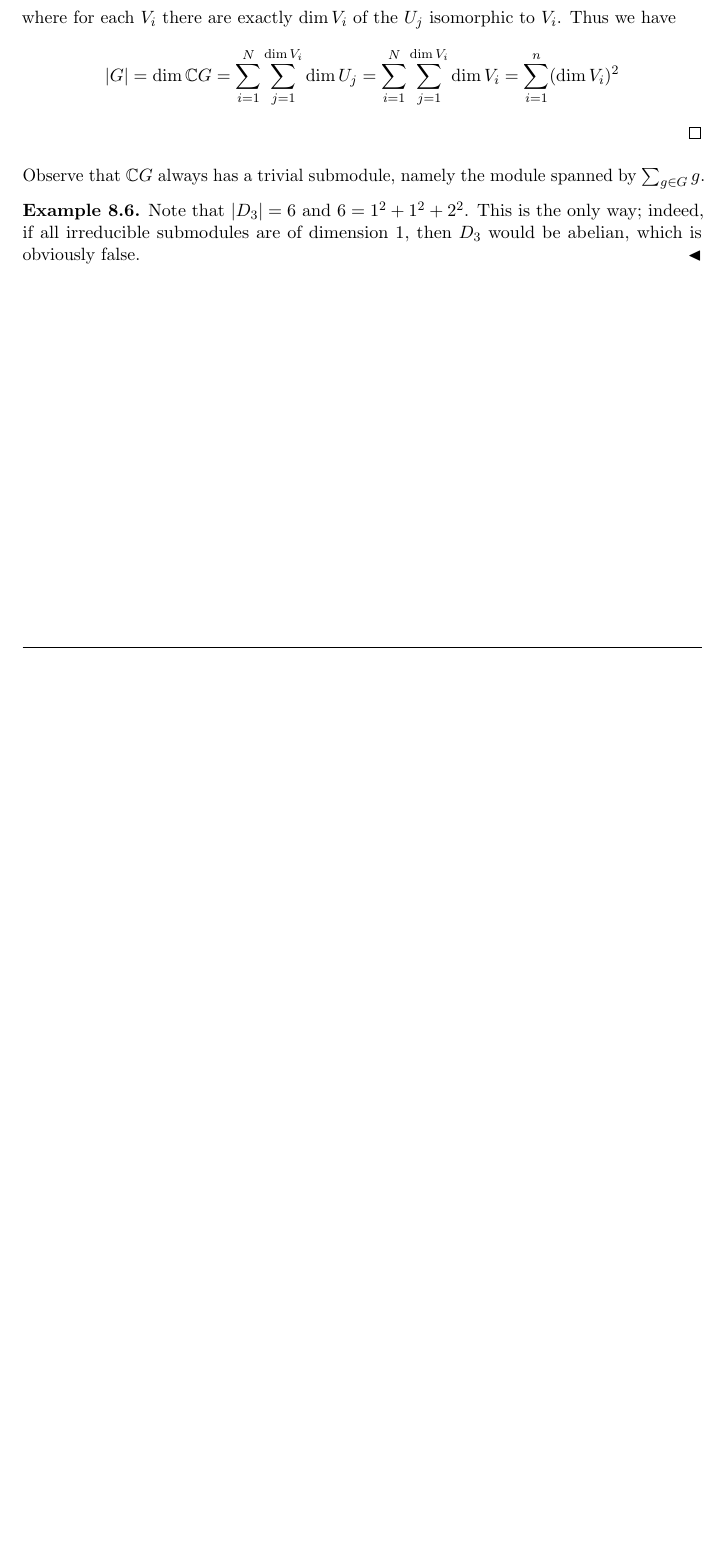
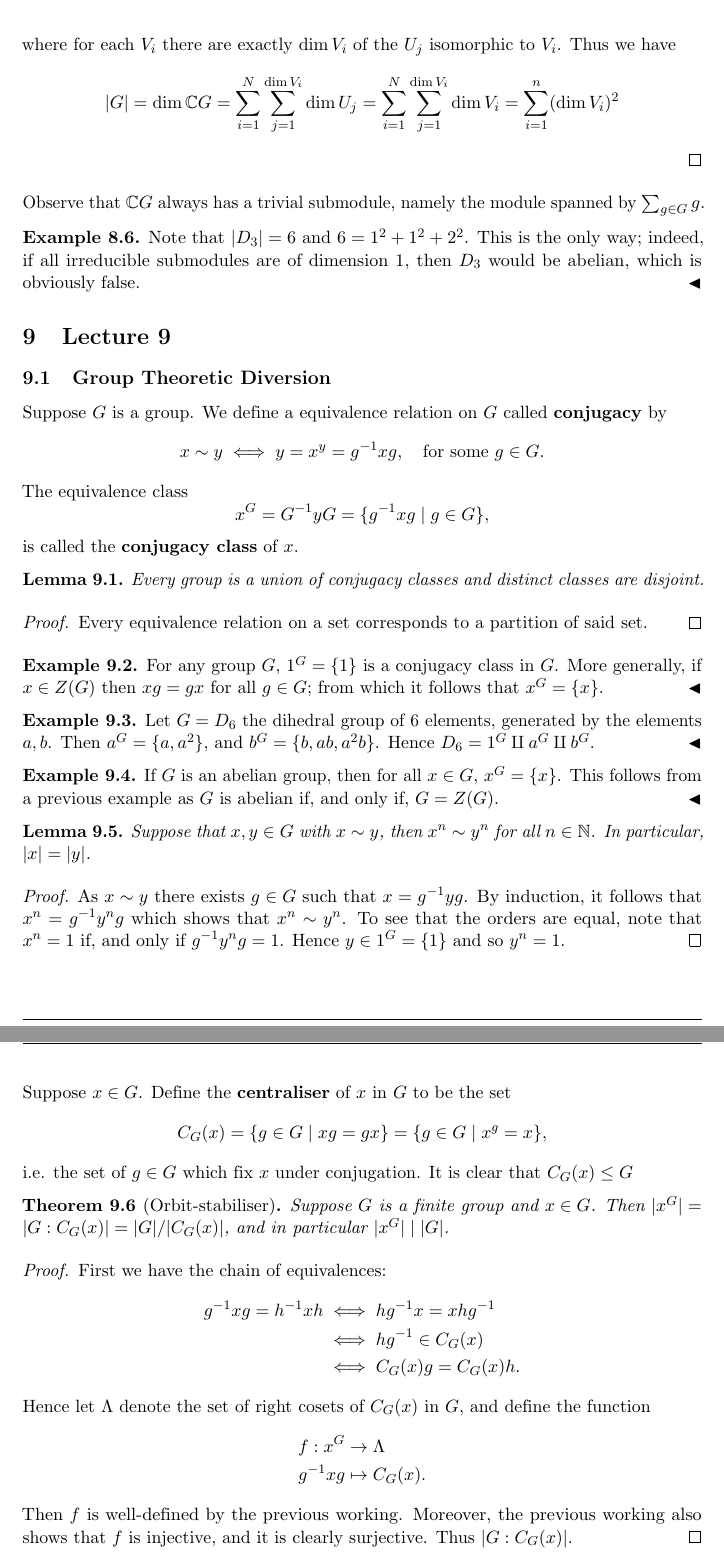
Before and after one commit to Dome-Roje/Maths_721_Notes, a LaTeX document (Maths_721.tex): part of page 24 of 24 before the commit and two parts of pages 25 and 26 of 26 after it, the two joined at a grey line, cut so that both start at the same text, the shorter picture padded with empty space. Compiled offline with pdfLaTeX.

Commit message:
Added Lecture 9 Lecture 8 & 9 together summarise the Thursday 13/08/20 lecture and the Wednesday 12/08/20 lecture that was missed.

```diff
--- a/Maths_721.tex
+++ b/Maths_721.tex
@@ -1403,3 +1438,76 @@ Observe that $\CG$ always has a trivial submodule, namely the module spanned by
 
 
 
+% -----------------------------------------------------
+% LECTURE 9
+% ----------------------------------------------------
+
+
+\section{Lecture 9}
+
+
+\subsection{Group Theoretic Diversion}
+
+
+Suppose $G$ is a group. We define a equivalence relation on $G$ called \textbf{conjugacy} by
+\[
+    x \sim y \iff y = x^y = g^{-1}xg, \quad \text{for some }g \in G.
+\]
+The equivalence class
+\[
+    x^G = G^{-1}yG = \{g^{-1}xg \mid g \in G\},
+\]
+is called the \textbf{conjugacy class} of $x$.
+
+\begin{lemma}
+Every group is a union of conjugacy classes and distinct classes are disjoint.
+\end{lemma}
+
+\begin{proof}
+Every equivalence relation on a set corresponds to a partition of said set.
+\end{proof}
+
+\begin{example}
+For any group $G$, $1^G = \{1\}$ is a conjugacy class in $G$. More generally, if $x \in Z(G)$ then $xg = gx$ for all $g \in G$; from which it follows that $x^G = \{x\}$.
+\end{example}
+
+\begin{example}
+Let $G = D_6$ the dihedral group of 6 elements, generated by the elements $a,b$. Then $a^G = \{a,a^2\}$, and $b^G = \{b,ab,a^2b\}$. Hence $D_6 = 1^G \amalg a^G \amalg b^G$.
+\end{example}
+
+\begin{example}
+If $G$ is an abelian group, then for all $x \in G$, $x^G = \{x\}$. This follows from a previous example as $G$ is abelian if, and only if, $G = Z(G)$.
+\end{example}
+
+\begin{lemma}
+Suppose that $x,y \in G$ with $x \sim y$, then $x^n \sim y^n$ for all $n \in \N$. In particular, $|x| = |y|$.
+\end{lemma}
+
+\begin{proof}
+As $x \sim y$ there exists $g \in G$ such that $x = g^{-1}yg$. By induction, it follows that $x^n = g^{-1}y^ng$ which shows that $x^n \sim y^n$. To see that the orders are equal, note that $x^n = 1$ if, and only if $g^{-1}y^n g = 1$. Hence $y \in 1^G = \{1\}$ and so $y^n = 1$.
+\end{proof}
+
+Suppose $x \in G$. Define the \textbf{centraliser} of $x$ in $G$ to be the set
+\[
+    C_G(x) = \{g \in G \mid xg = gx\} = \{g \in G \mid x^g = x\},
+\]
+i.e. the set of $g \in G$ which fix $x$ under conjugation. It is clear that $C_G(x) \le G$
+
+\begin{theorem}[Orbit-stabiliser]
+Suppose $G$ is a finite group and $x \in G$. Then $|x^G| = |G:C_G(x)| = |G|/|C_G(x)|$, and in particular $|x^G| \mid |G|$.
+\end{theorem}
+
+\begin{proof}
+First we have the chain of equivalences:
+\begin{align*}
+    g^{-1}xg = h^{-1}xh &\iff hg^{-1}x = xhg^{-1}\\
+    &\iff hg^{-1} \in C_G(x)\\
+    &\iff C_G(x)g = C_G(x)h.
+\end{align*}
+Hence let $\Lambda$ denote the set of right cosets of $C_G(x)$ in $G$, and define the function
+\begin{align*}
+    f : x^G &\to \Lambda\\
+    g^{-1}xg &\mapsto C_G(x).
+\end{align*}
+Then $f$ is well-defined by the previous working. Moreover, the previous working also shows that $f$ is injective, and it is clearly surjective. Thus $|G : C_G(x)|$.
+\end{proof}
```
Also changed, not shown: Maths_721.pdf, Maths_721.tex (62 more changed lines).
